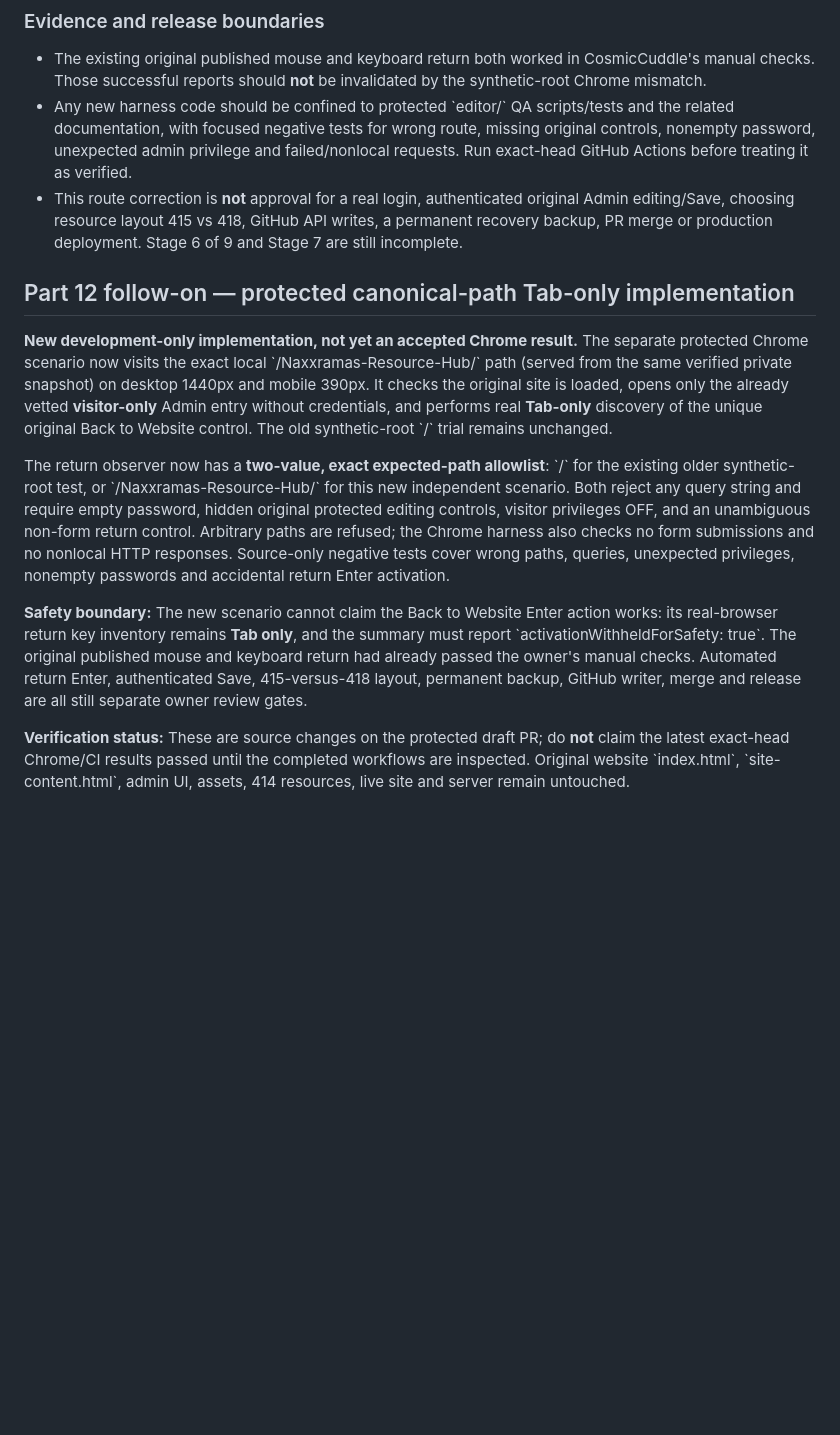
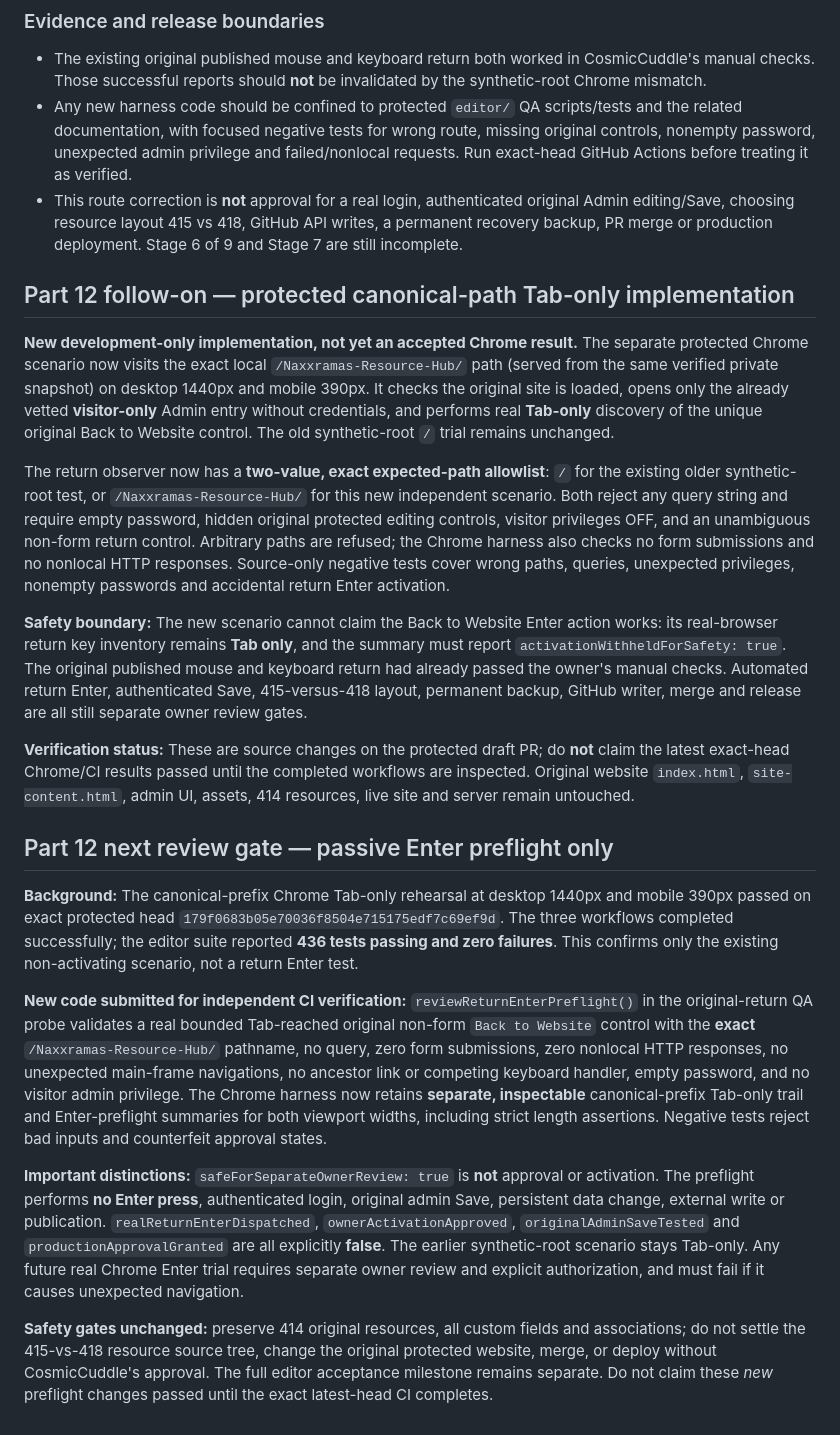
Before and after one commit to CosmicCuddle/Naxxramas-Resource-Hub, a Markdown page: docs/EDITOR-ADMIN-KEYBOARD-ENTRY-AND-DISMISSAL.md, the part around one of its changes. Rendered like a GitHub page; blank space fills up the shorter version.

Commit message:
docs(editor): record canonical Chrome CI evidence and unauthorised Enter preflight boundary

```diff
--- a/docs/EDITOR-ADMIN-KEYBOARD-ENTRY-AND-DISMISSAL.md
+++ b/docs/EDITOR-ADMIN-KEYBOARD-ENTRY-AND-DISMISSAL.md
@@ -102,16 +102,26 @@ The new `editor/tests/private-admin-return-browser-probe.test.cjs` test reads th
 ### Evidence and release boundaries
 
 - The existing original published mouse and keyboard return both worked in CosmicCuddle's manual checks. Those successful reports should **not** be invalidated by the synthetic-root Chrome mismatch.
-- Any new harness code should be confined to protected \`editor/\` QA scripts/tests and the related documentation, with focused negative tests for wrong route, missing original controls, nonempty password, unexpected admin privilege and failed/nonlocal requests. Run exact-head GitHub Actions before treating it as verified.
+- Any new harness code should be confined to protected `editor/` QA scripts/tests and the related documentation, with focused negative tests for wrong route, missing original controls, nonempty password, unexpected admin privilege and failed/nonlocal requests. Run exact-head GitHub Actions before treating it as verified.
 - This route correction is **not** approval for a real login, authenticated original Admin editing/Save, choosing resource layout 415 vs 418, GitHub API writes, a permanent recovery backup, PR merge or production deployment. Stage 6 of 9 and Stage 7 are still incomplete.
 
 
 ## Part 12 follow-on — protected canonical-path Tab-only implementation
 
-**New development-only implementation, not yet an accepted Chrome result.** The separate protected Chrome scenario now visits the exact local \`/Naxxramas-Resource-Hub/\` path (served from the same verified private snapshot) on desktop 1440px and mobile 390px. It checks the original site is loaded, opens only the already vetted **visitor-only** Admin entry without credentials, and performs real **Tab-only** discovery of the unique original Back to Website control. The old synthetic-root \`/\` trial remains unchanged.
+**New development-only implementation, not yet an accepted Chrome result.** The separate protected Chrome scenario now visits the exact local `/Naxxramas-Resource-Hub/` path (served from the same verified private snapshot) on desktop 1440px and mobile 390px. It checks the original site is loaded, opens only the already vetted **visitor-only** Admin entry without credentials, and performs real **Tab-only** discovery of the unique original Back to Website control. The old synthetic-root `/` trial remains unchanged.
 
-The return observer now has a **two-value, exact expected-path allowlist**: \`/\` for the existing older synthetic-root test, or \`/Naxxramas-Resource-Hub/\` for this new independent scenario. Both reject any query string and require empty password, hidden original protected editing controls, visitor privileges OFF, and an unambiguous non-form return control. Arbitrary paths are refused; the Chrome harness also checks no form submissions and no nonlocal HTTP responses. Source-only negative tests cover wrong paths, queries, unexpected privileges, nonempty passwords and accidental return Enter activation.
+The return observer now has a **two-value, exact expected-path allowlist**: `/` for the existing older synthetic-root test, or `/Naxxramas-Resource-Hub/` for this new independent scenario. Both reject any query string and require empty password, hidden original protected editing controls, visitor privileges OFF, and an unambiguous non-form return control. Arbitrary paths are refused; the Chrome harness also checks no form submissions and no nonlocal HTTP responses. Source-only negative tests cover wrong paths, queries, unexpected privileges, nonempty passwords and accidental return Enter activation.
 
-**Safety boundary:** The new scenario cannot claim the Back to Website Enter action works: its real-browser return key inventory remains **Tab only**, and the summary must report \`activationWithheldForSafety: true\`. The original published mouse and keyboard return had already passed the owner's manual checks. Automated return Enter, authenticated Save, 415-versus-418 layout, permanent backup, GitHub writer, merge and release are all still separate owner review gates.
+**Safety boundary:** The new scenario cannot claim the Back to Website Enter action works: its real-browser return key inventory remains **Tab only**, and the summary must report `activationWithheldForSafety: true`. The original published mouse and keyboard return had already passed the owner's manual checks. Automated return Enter, authenticated Save, 415-versus-418 layout, permanent backup, GitHub writer, merge and release are all still separate owner review gates.
 
-**Verification status:** These are source changes on the protected draft PR; do **not** claim the latest exact-head Chrome/CI results passed until the completed workflows are inspected. Original website \`index.html\`, \`site-content.html\`, admin UI, assets, 414 resources, live site and server remain untouched.
+**Verification status:** These are source changes on the protected draft PR; do **not** claim the latest exact-head Chrome/CI results passed until the completed workflows are inspected. Original website `index.html`, `site-content.html`, admin UI, assets, 414 resources, live site and server remain untouched.
+
+## Part 12 next review gate — passive Enter preflight only
+
+**Background:** The canonical-prefix Chrome Tab-only rehearsal at desktop 1440px and mobile 390px passed on exact protected head `179f0683b05e70036f8504e715175edf7c69ef9d`. The three workflows completed successfully; the editor suite reported **436 tests passing and zero failures**. This confirms only the existing non-activating scenario, not a return Enter test.
+
+**New code submitted for independent CI verification:** `reviewReturnEnterPreflight()` in the original-return QA probe validates a real bounded Tab-reached original non-form `Back to Website` control with the **exact** `/Naxxramas-Resource-Hub/` pathname, no query, zero form submissions, zero nonlocal HTTP responses, no unexpected main-frame navigations, no ancestor link or competing keyboard handler, empty password, and no visitor admin privilege. The Chrome harness now retains **separate, inspectable** canonical-prefix Tab-only trail and Enter-preflight summaries for both viewport widths, including strict length assertions. Negative tests reject bad inputs and counterfeit approval states.
+
+**Important distinctions:** `safeForSeparateOwnerReview: true` is **not** approval or activation. The preflight performs **no Enter press**, authenticated login, original admin Save, persistent data change, external write or publication. `realReturnEnterDispatched`, `ownerActivationApproved`, `originalAdminSaveTested` and `productionApprovalGranted` are all explicitly **false**. The earlier synthetic-root scenario stays Tab-only. Any future real Chrome Enter trial requires separate owner review and explicit authorization, and must fail if it causes unexpected navigation.
+
+**Safety gates unchanged:** preserve 414 original resources, all custom fields and associations; do not settle the 415-vs-418 resource source tree, change the original protected website, merge, or deploy without CosmicCuddle's approval. The full editor acceptance milestone remains separate. Do not claim these *new* preflight changes passed until the exact latest-head CI completes.
```
Also changed, not shown: other parts of docs/EDITOR-ADMIN-KEYBOARD-ENTRY-AND-DISMISSAL.md (+4 -4 lines).
